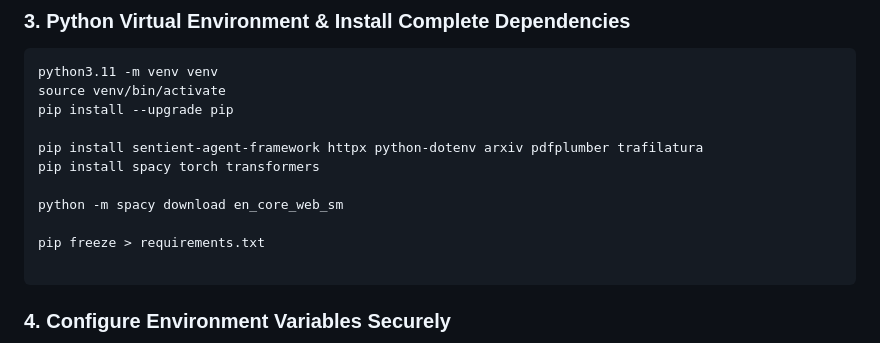
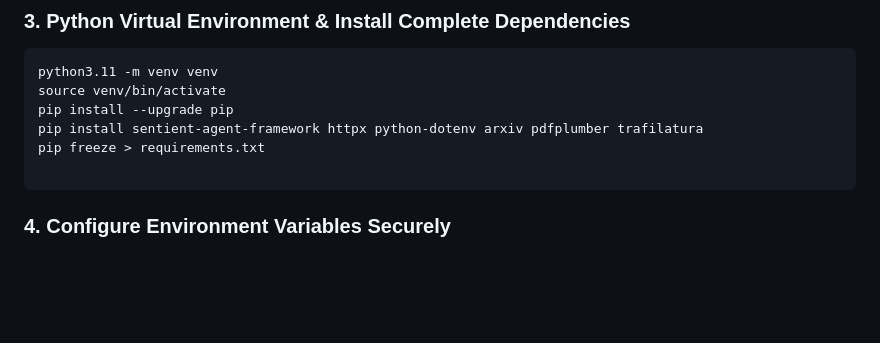
Before and after one commit to kasnadoona5/Sentient-research-copilot-agent, a Markdown page: README.md, the part around the change. Drawn GitHub-style; blank space fills up the shorter version.

Commit message:
Simplify installation instructions in README
Removed unnecessary installation commands for spacy and related packages.

````diff
--- a/README.md
+++ b/README.md
@@ -73,12 +73,7 @@ rm -rf Sentient-research-copilot-agent
 python3.11 -m venv venv
 source venv/bin/activate
 pip install --upgrade pip
-
 pip install sentient-agent-framework httpx python-dotenv arxiv pdfplumber trafilatura
-pip install spacy torch transformers
-
-python -m spacy download en_core_web_sm
-
 pip freeze > requirements.txt
 
 ```
````
